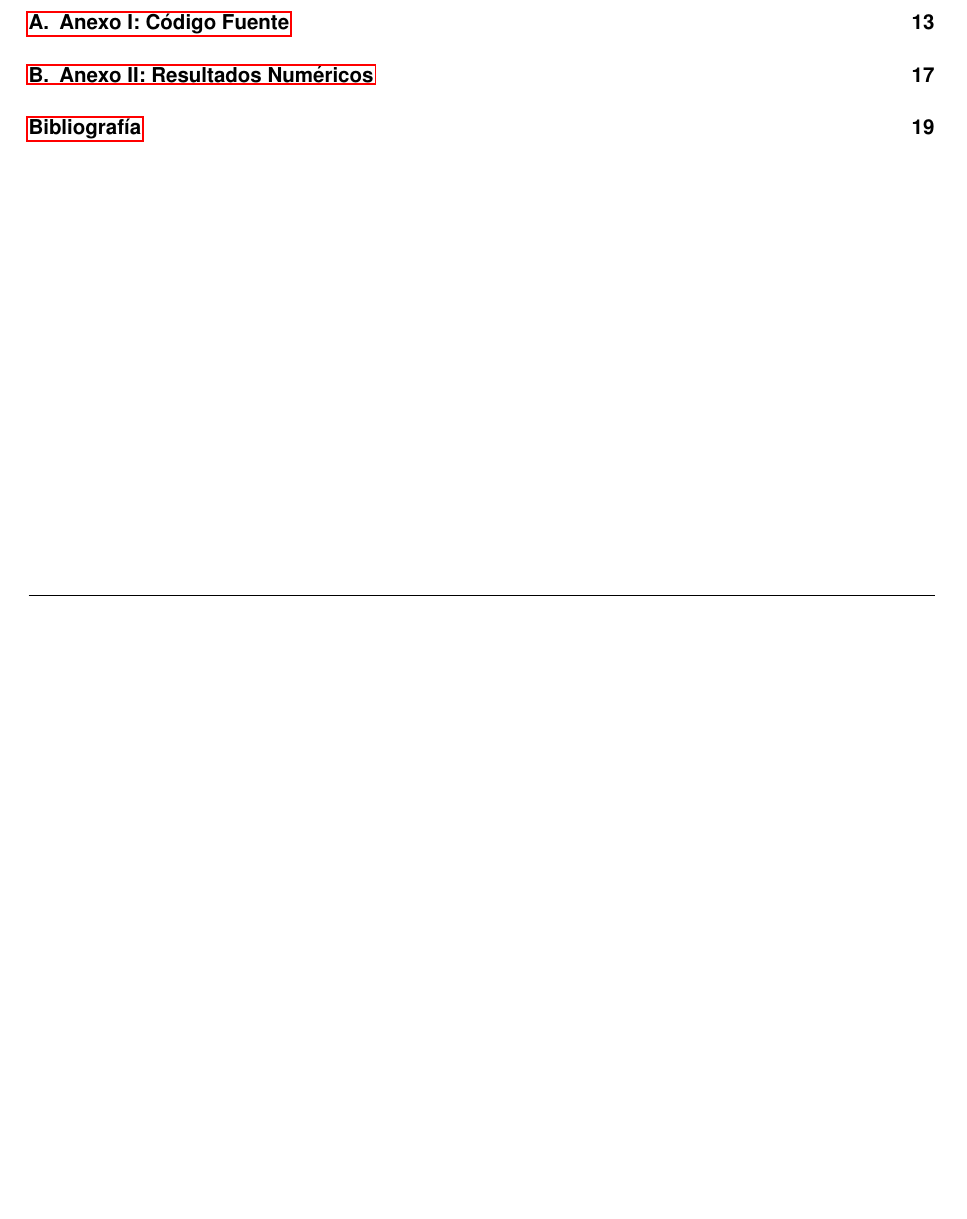
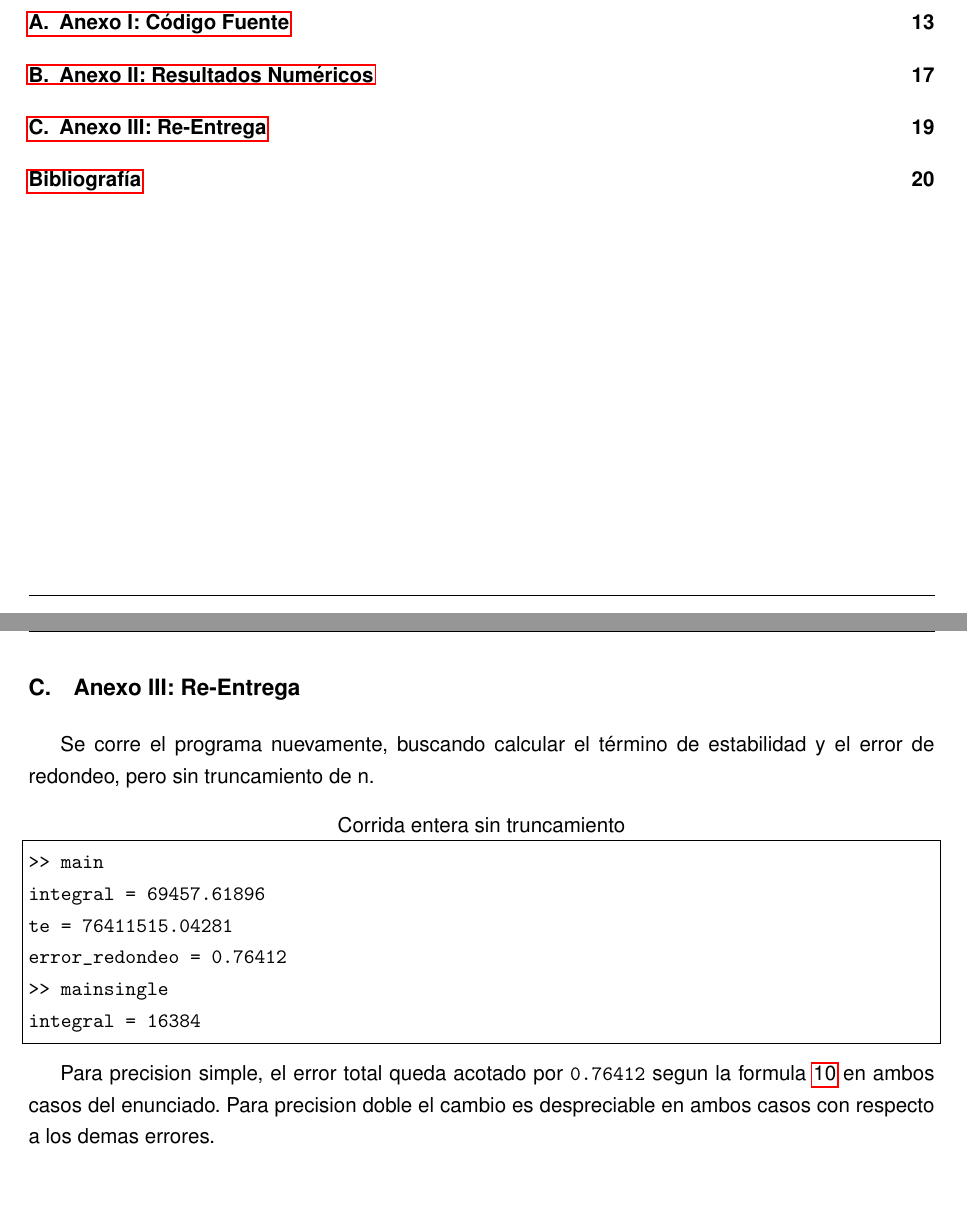
Before and after one commit to FdelMazo/7512-Numerico, a LaTeX document (TP1/TP1-Informe.tex): part of page 3 of 22 before the commit and two parts of pages 3 and 22 of 23 after it, the two joined at a grey line, cut so that both start at the same text, the shorter picture padded with empty space. Compiled offline with pdfLaTeX.

Commit message:
Re-entrega tp1

```diff
--- a/TP1/TP1-Informe.tex
+++ b/TP1/TP1-Informe.tex
@@ -465,6 +466,23 @@ Columns 12 through 16:
 
 
 \newpage
+\section{Anexo III: Re-Entrega}
+
+Se corre el programa nuevamente, buscando calcular el término de estabilidad y el error de redondeo, pero sin truncamiento de n.
+
+
+\begin{lstlisting}[language=Octave,title=Corrida entera sin truncamiento]
+>> main
+integral =  69457.61896
+te =  76411515.04281
+error_redondeo =  0.76412
+>> mainsingle
+integral =  16384
+\end{lstlisting}
+
+Para precision simple, el error total queda acotado por \texttt{0.76412} segun la formula \ref{errortotal} en ambos casos del enunciado. Para precision doble el cambio es despreciable en ambos casos con respecto a los demas errores.
+
+\newpage
 
 \phantomsection
 \addcontentsline{toc}{section}{Bibliografía}
```
Also changed, not shown: TP1/TP1-Informe.pdf, TP1/TP1-Informe.tex (1 more changed lines).
